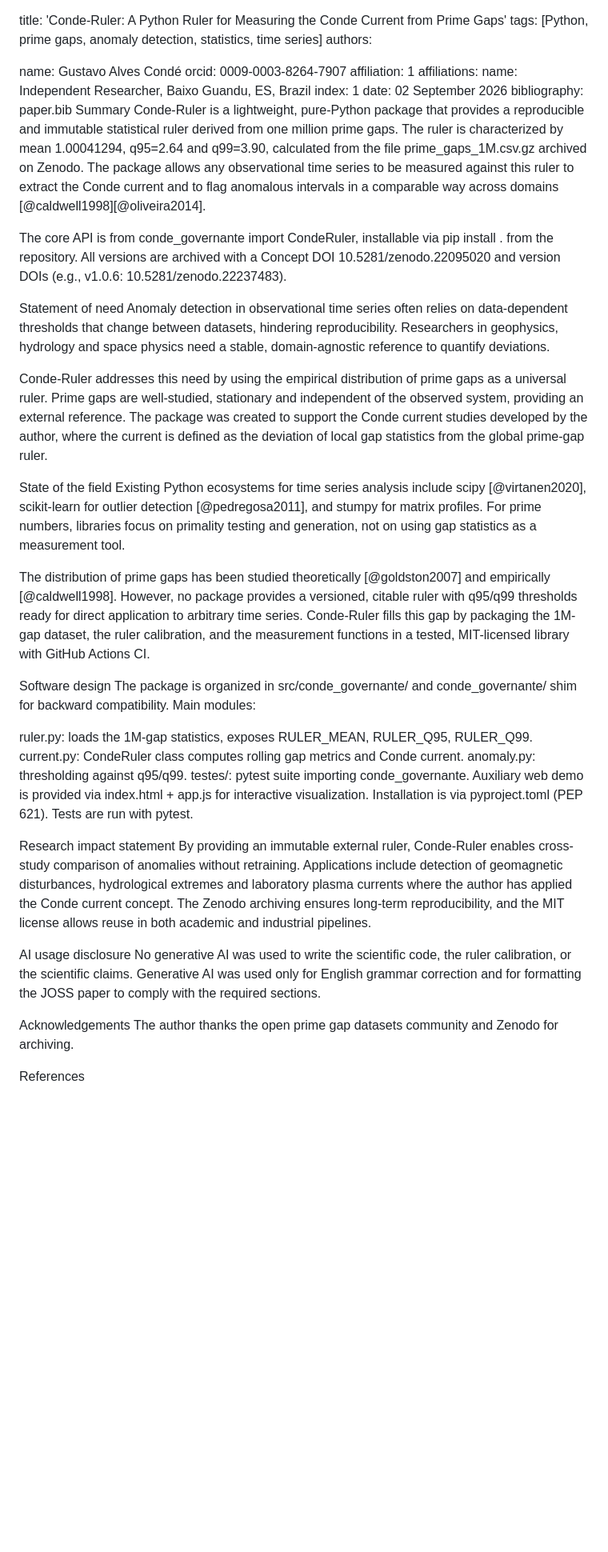
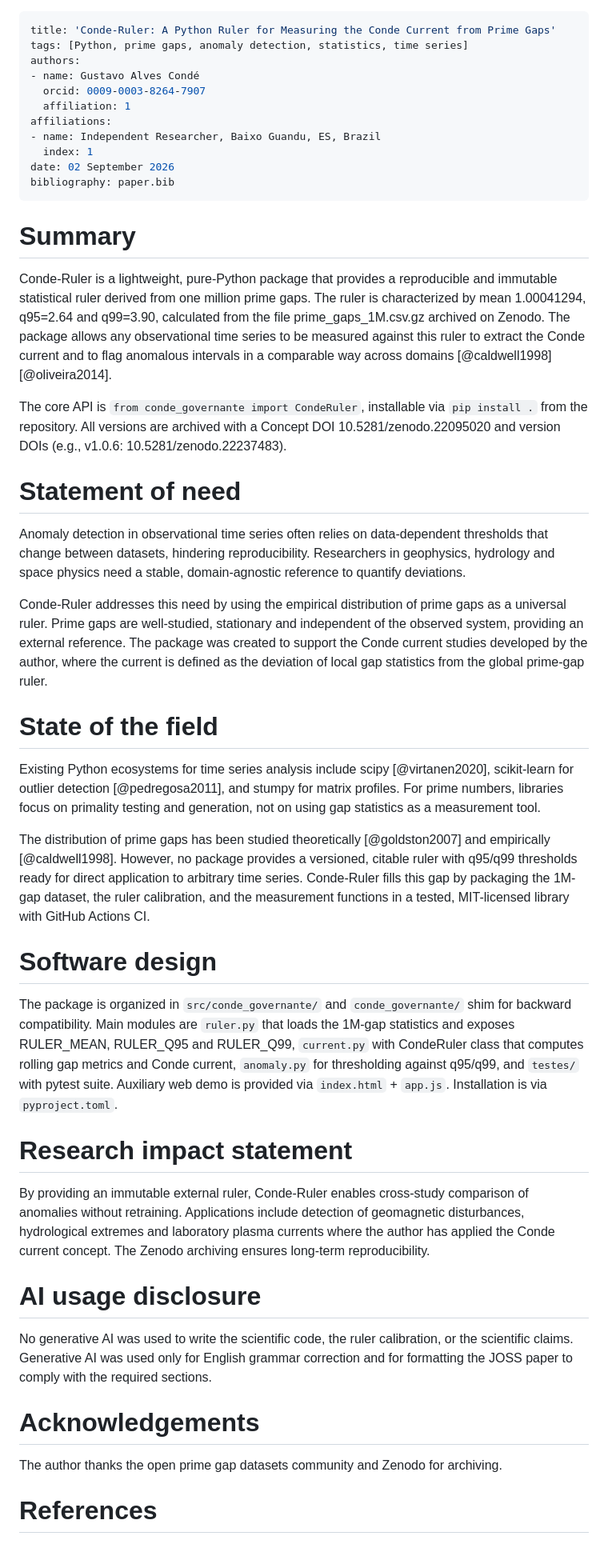
Before and after one commit to gustavosouzaconde40-ai/conde-governante, a Markdown page: paper.md, the part around the change. Shown at 80% size. Drawn GitHub-style; blank space fills up the shorter version.

Commit message:
Refactor paper.md for improved formatting and clarity
Updated formatting and structure of the paper.md file, including section headers and author information.

```diff
--- a/paper.md
+++ b/paper.md
@@ -1,46 +1,49 @@
+---
 title: 'Conde-Ruler: A Python Ruler for Measuring the Conde Current from Prime Gaps'
 tags: [Python, prime gaps, anomaly detection, statistics, time series]
 authors:
-
-name: Gustavo Alves Condé
-orcid: 0009-0003-8264-7907
-affiliation: 1
+- name: Gustavo Alves Condé
+  orcid: 0009-0003-8264-7907
+  affiliation: 1
 affiliations:
-name: Independent Researcher, Baixo Guandu, ES, Brazil
-index: 1
+- name: Independent Researcher, Baixo Guandu, ES, Brazil
+  index: 1
 date: 02 September 2026
 bibliography: paper.bib
-Summary
+---
+
+# Summary
+
 Conde-Ruler is a lightweight, pure-Python package that provides a reproducible and immutable statistical ruler derived from one million prime gaps. The ruler is characterized by mean 1.00041294, q95=2.64 and q99=3.90, calculated from the file prime_gaps_1M.csv.gz archived on Zenodo. The package allows any observational time series to be measured against this ruler to extract the Conde current and to flag anomalous intervals in a comparable way across domains [@caldwell1998][@oliveira2014].
 
-The core API is from conde_governante import CondeRuler, installable via pip install . from the repository. All versions are archived with a Concept DOI 10.5281/zenodo.22095020 and version DOIs (e.g., v1.0.6: 10.5281/zenodo.22237483).
+The core API is `from conde_governante import CondeRuler`, installable via `pip install .` from the repository. All versions are archived with a Concept DOI 10.5281/zenodo.22095020 and version DOIs (e.g., v1.0.6: 10.5281/zenodo.22237483).
 
-Statement of need
+# Statement of need
+
 Anomaly detection in observational time series often relies on data-dependent thresholds that change between datasets, hindering reproducibility. Researchers in geophysics, hydrology and space physics need a stable, domain-agnostic reference to quantify deviations.
 
 Conde-Ruler addresses this need by using the empirical distribution of prime gaps as a universal ruler. Prime gaps are well-studied, stationary and independent of the observed system, providing an external reference. The package was created to support the Conde current studies developed by the author, where the current is defined as the deviation of local gap statistics from the global prime-gap ruler.
 
-State of the field
+# State of the field
+
 Existing Python ecosystems for time series analysis include scipy [@virtanen2020], scikit-learn for outlier detection [@pedregosa2011], and stumpy for matrix profiles. For prime numbers, libraries focus on primality testing and generation, not on using gap statistics as a measurement tool.
 
 The distribution of prime gaps has been studied theoretically [@goldston2007] and empirically [@caldwell1998]. However, no package provides a versioned, citable ruler with q95/q99 thresholds ready for direct application to arbitrary time series. Conde-Ruler fills this gap by packaging the 1M-gap dataset, the ruler calibration, and the measurement functions in a tested, MIT-licensed library with GitHub Actions CI.
 
-Software design
-The package is organized in src/conde_governante/ and conde_governante/ shim for backward compatibility. Main modules:
+# Software design
 
-ruler.py: loads the 1M-gap statistics, exposes RULER_MEAN, RULER_Q95, RULER_Q99.
-current.py: CondeRuler class computes rolling gap metrics and Conde current.
-anomaly.py: thresholding against q95/q99.
-testes/: pytest suite importing conde_governante.
-Auxiliary web demo is provided via index.html + app.js for interactive visualization. Installation is via pyproject.toml (PEP 621). Tests are run with pytest.
+The package is organized in `src/conde_governante/` and `conde_governante/` shim for backward compatibility. Main modules are `ruler.py` that loads the 1M-gap statistics and exposes RULER_MEAN, RULER_Q95 and RULER_Q99, `current.py` with CondeRuler class that computes rolling gap metrics and Conde current, `anomaly.py` for thresholding against q95/q99, and `testes/` with pytest suite. Auxiliary web demo is provided via `index.html` + `app.js`. Installation is via `pyproject.toml`.
 
-Research impact statement
-By providing an immutable external ruler, Conde-Ruler enables cross-study comparison of anomalies without retraining. Applications include detection of geomagnetic disturbances, hydrological extremes and laboratory plasma currents where the author has applied the Conde current concept. The Zenodo archiving ensures long-term reproducibility, and the MIT license allows reuse in both academic and industrial pipelines.
+# Research impact statement
 
-AI usage disclosure
+By providing an immutable external ruler, Conde-Ruler enables cross-study comparison of anomalies without retraining. Applications include detection of geomagnetic disturbances, hydrological extremes and laboratory plasma currents where the author has applied the Conde current concept. The Zenodo archiving ensures long-term reproducibility.
+
+# AI usage disclosure
+
 No generative AI was used to write the scientific code, the ruler calibration, or the scientific claims. Generative AI was used only for English grammar correction and for formatting the JOSS paper to comply with the required sections.
 
-Acknowledgements
+# Acknowledgements
+
 The author thanks the open prime gap datasets community and Zenodo for archiving.
 
-References
+# References
```
